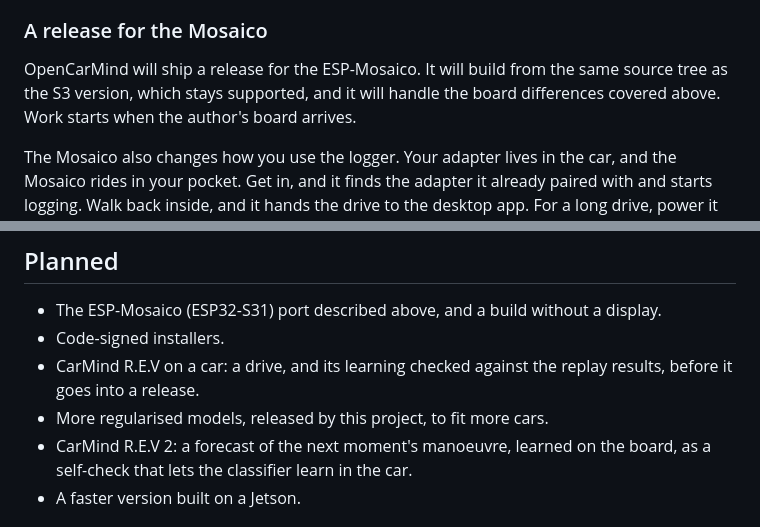
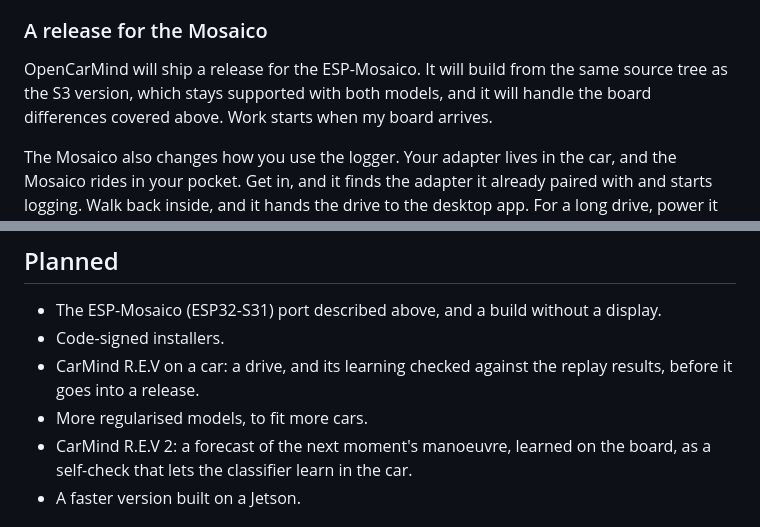
Before and after one commit to AlveeeRahman/OpenCarMind, a Markdown page: README.md, 2 parts joined by grey strips. Rendered like a GitHub page.

```diff
--- a/README.md
+++ b/README.md
@@ -305,7 +305,7 @@ Both chips have hardware single-precision floating point and emulate double prec
 
 ### A release for the Mosaico
 
-OpenCarMind will ship a release for the ESP-Mosaico. It will build from the same source tree as the S3 version, which stays supported, and it will handle the board differences covered above. Work starts when the author's board arrives.
+OpenCarMind will ship a release for the ESP-Mosaico. It will build from the same source tree as the S3 version, which stays supported with both models, and it will handle the board differences covered above. Work starts when my board arrives.
 
 The Mosaico also changes how you use the logger. Your adapter lives in the car, and the Mosaico rides in your pocket. Get in, and it finds the adapter it already paired with and starts logging. Walk back inside, and it hands the drive to the desktop app. For a long drive, power it from the car's USB port or add the Mosaico Battery Module, because the built-in 65 mAh cell is sized for finishing a save, not for a whole trip.
 
@@ -325,7 +325,7 @@ What 2.5.0 cannot do yet, and what is being built for it:
 - The ESP-Mosaico (ESP32-S31) port described above, and a build without a display.
 - Code-signed installers.
 - CarMind R.E.V on a car: a drive, and its learning checked against the replay results, before it goes into a release.
-- More regularised models, released by this project, to fit more cars.
+- More regularised models, to fit more cars.
 - CarMind R.E.V 2: a forecast of the next moment's manoeuvre, learned on the board, as a self-check that lets the classifier learn in the car.
 - A faster version built on a Jetson.
 
```
Also changed, not shown: other parts of README.md (+9 -9 lines), docs/MODEL.md (+1 -1 lines), docs/images/mosaico-rev.png (added), docs/images/rev-changes.png, docs/images/workflow/training.png, 5 other files.
